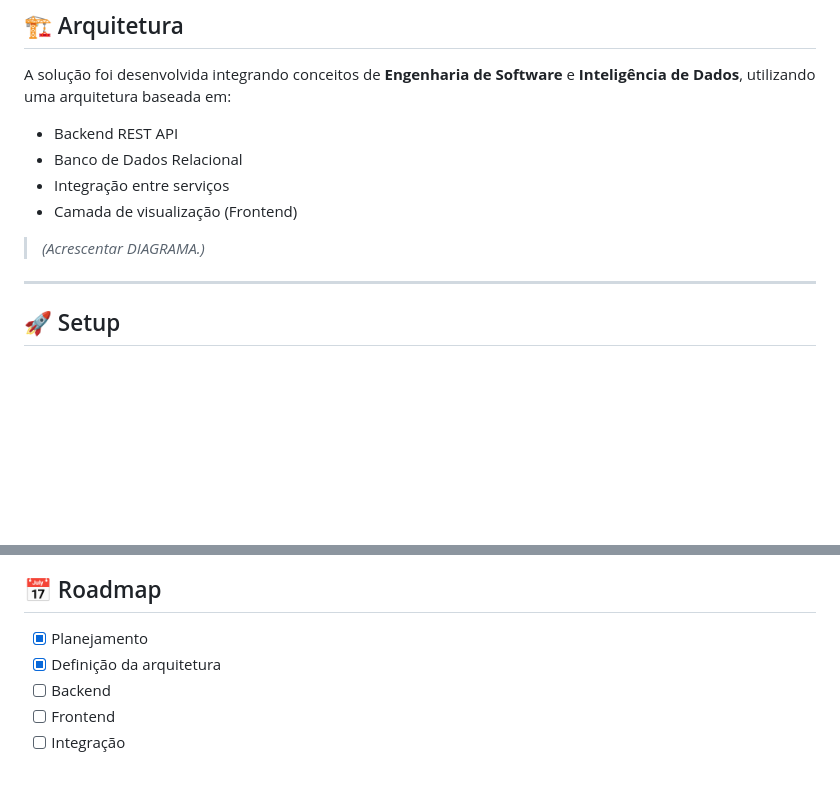
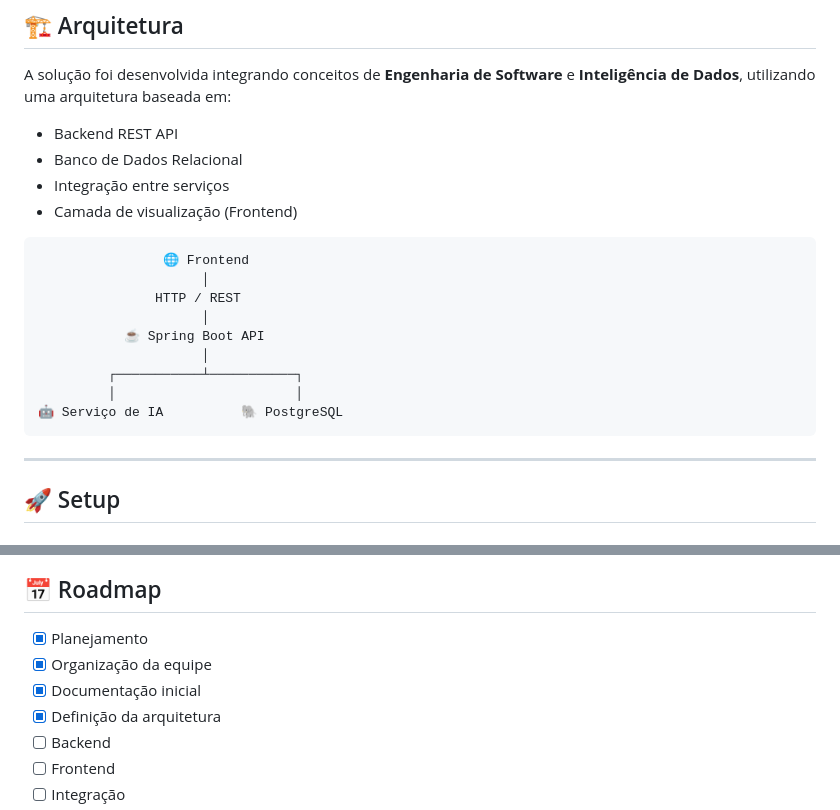
Before and after one commit to No-Country-simulation/S01-BR-G9-TEAM-08, a Markdown page: README.md, 2 parts joined by grey strips. Rendered like a GitHub page; blank space fills up the shorter version.

````diff
--- a/README.md
+++ b/README.md
@@ -43,8 +68,17 @@ A solução foi desenvolvida integrando conceitos de **Engenharia de Software**
 - Integração entre serviços
 - Camada de visualização (Frontend)
 
-> *(Acrescentar DIAGRAMA.)*
-
+```text
+                🌐 Frontend
+                     │
+               HTTP / REST
+                     │
+           ☕ Spring Boot API
+                     │
+         ┌───────────┴───────────┐
+         │                       │
+🤖 Serviço de IA          🐘 PostgreSQL
+```
 ---
 
 ## 🚀 Setup
@@ -145,6 +165,8 @@ mvn spring-boot:run
 ## 📅 Roadmap
 
 - [x] Planejamento
+- [x] Organização da equipe
+- [x] Documentação inicial
 - [x] Definição da arquitetura
 - [ ] Backend
 - [ ] Frontend
````
Also changed, not shown: other parts of README.md (+41 -30 lines).
